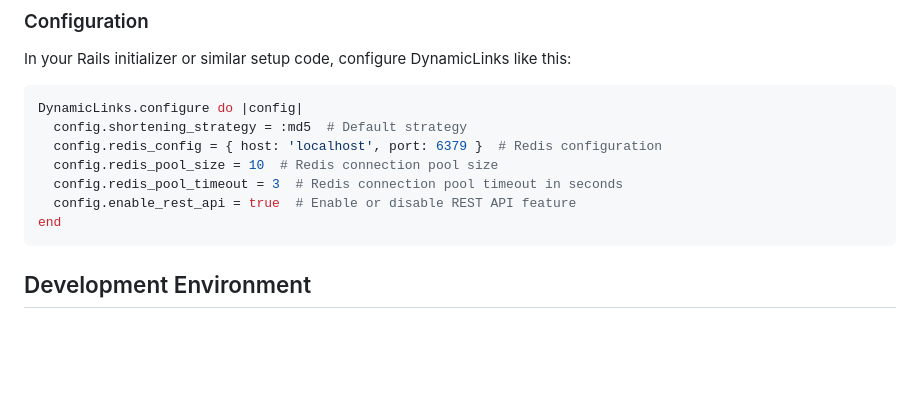
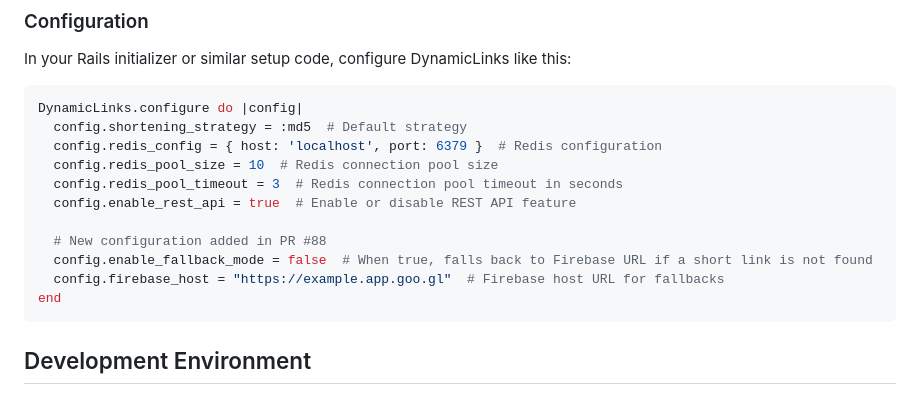
Before and after one commit to saiqulhaq/dynamic_links, a Markdown page: README.md, the part around the change. Drawn GitHub-style; blank space fills up the shorter version.

Commit message:
feat: add fallback mode configuration for Firebase URLs

````diff
--- a/README.md
+++ b/README.md
@@ -21,6 +21,10 @@ DynamicLinks.configure do |config|
   config.redis_pool_size = 10  # Redis connection pool size
   config.redis_pool_timeout = 3  # Redis connection pool timeout in seconds
   config.enable_rest_api = true  # Enable or disable REST API feature
+
+  # New configuration added in PR #88
+  config.enable_fallback_mode = false  # When true, falls back to Firebase URL if a short link is not found
+  config.firebase_host = "https://example.app.goo.gl"  # Firebase host URL for fallbacks
 end
 ```
 
````
